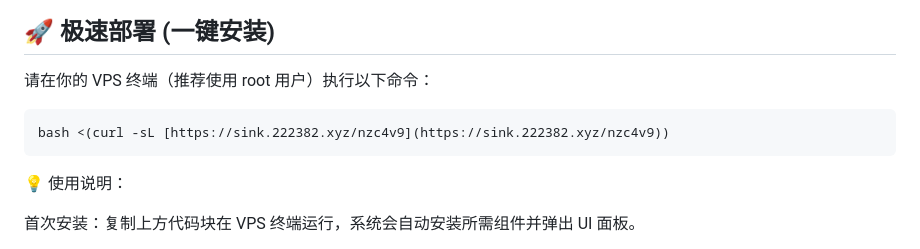
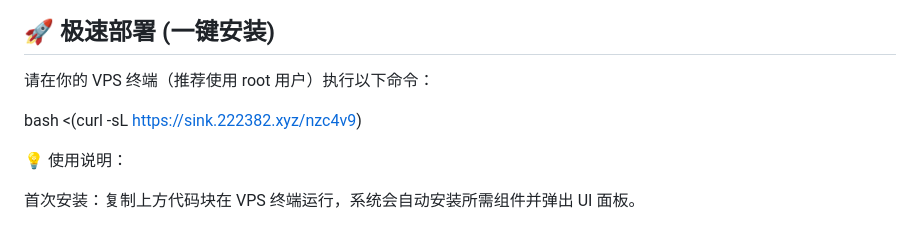
Before and after one commit to pwenxiang51-wq/Velox-VPS-Panel, a Markdown page: README.md, the part around the change. Drawn GitHub-style.

````diff
--- a/README.md
+++ b/README.md
@@ -91,9 +91,9 @@
 
 请在你的 VPS 终端（推荐使用 root 用户）执行以下命令：
 
-```bash
+
 bash <(curl -sL [https://sink.222382.xyz/nzc4v9](https://sink.222382.xyz/nzc4v9))
-```
+
 
 💡 使用说明：
 
````
